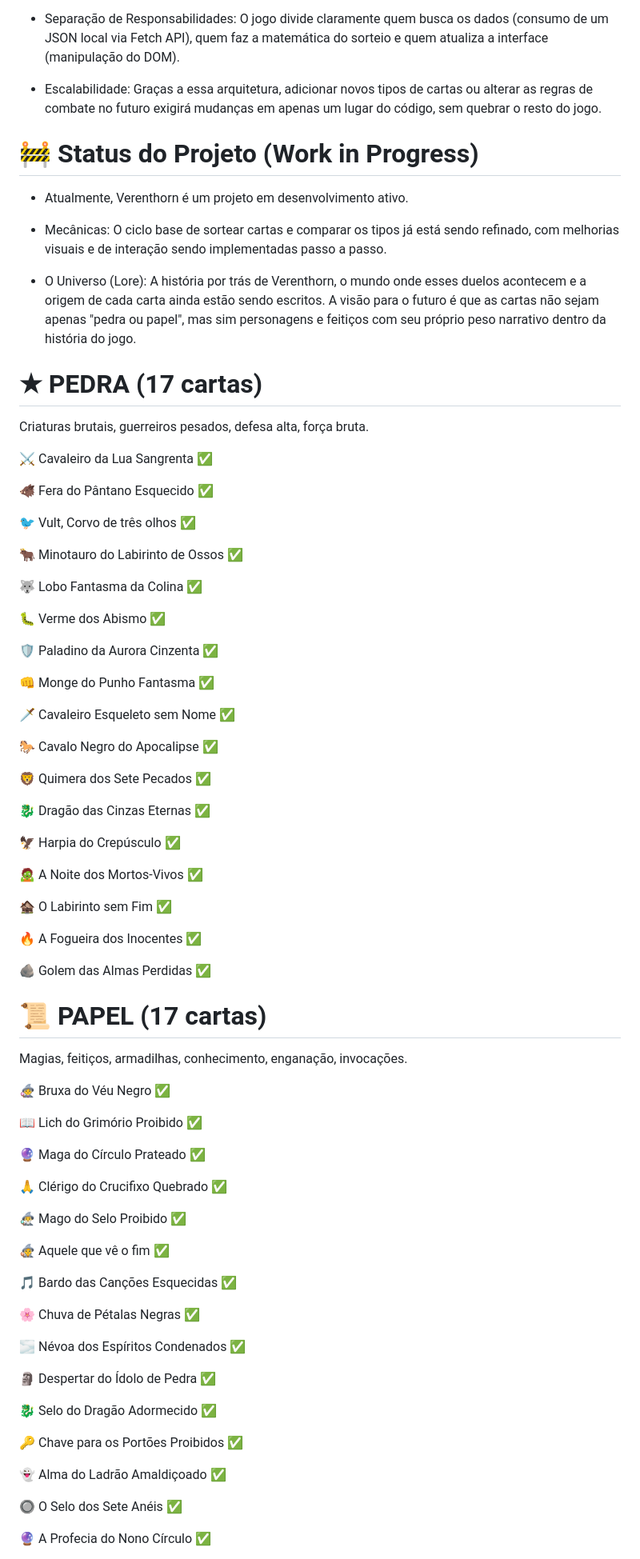
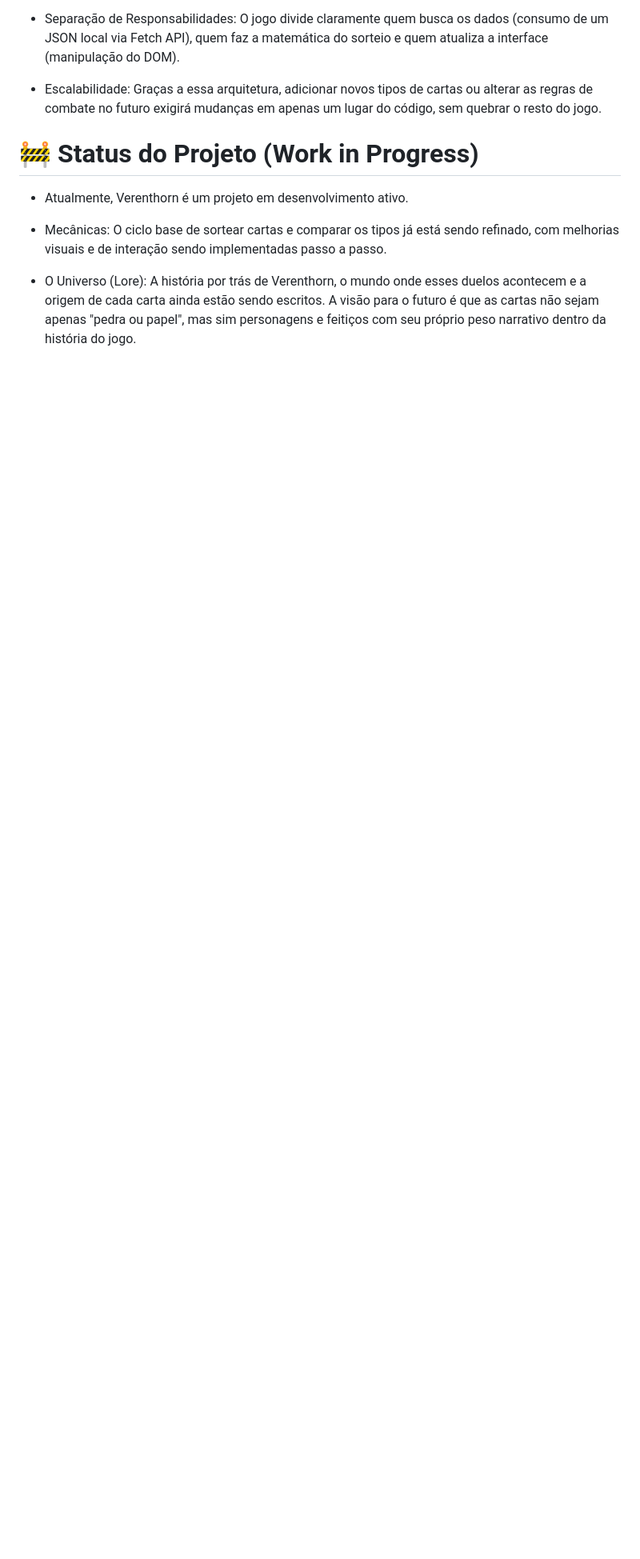
Before and after one commit to Vytorrodrigues/-Verenthorn, a Markdown page: README.md, the part around one of its changes. Shown at 80% size. Drawn GitHub-style; blank space fills up the shorter version.

```diff
--- a/README.md
+++ b/README.md
@@ -27,74 +27,3 @@
 - Mecânicas: O ciclo base de sortear cartas e comparar os tipos já está sendo refinado, com melhorias visuais e de interação sendo implementadas passo a passo.
 
 - O Universo (Lore): A história por trás de Verenthorn, o mundo onde esses duelos acontecem e a origem de cada carta ainda estão sendo escritos. A visão para o futuro é que as cartas não sejam apenas "pedra ou papel", mas sim personagens e feitiços com seu próprio peso narrativo dentro da história do jogo.
-
-# ★ PEDRA (17 cartas)
-Criaturas brutais, guerreiros pesados, defesa alta, força bruta.
-
-⚔️ Cavaleiro da Lua Sangrenta ✅
-
-🐗 Fera do Pântano Esquecido ✅
-
-🐦‍ Vult, Corvo de três olhos ✅
-
-🐂 Minotauro do Labirinto de Ossos ✅
-
-🐺 Lobo Fantasma da Colina ✅
-
-🐛 Verme dos Abismo ✅
-
-🛡️ Paladino da Aurora Cinzenta ✅
-
-👊 Monge do Punho Fantasma ✅
-
-🗡️ Cavaleiro Esqueleto sem Nome ✅
-
-🐎 Cavalo Negro do Apocalipse ✅
-
-🦁 Quimera dos Sete Pecados ✅
-
-🐉 Dragão das Cinzas Eternas ✅
-
-🦅 Harpia do Crepúsculo ✅
-
-🧟 A Noite dos Mortos-Vivos ✅
-
-🏚️ O Labirinto sem Fim ✅
-
-🔥 A Fogueira dos Inocentes ✅
-
-🪨 Golem das Almas Perdidas ✅
-
-# 📜 PAPEL (17 cartas)
-Magias, feitiços, armadilhas, conhecimento, enganação, invocações.
-
-🧙‍♀️ Bruxa do Véu Negro ✅
-
-📖 Lich do Grimório Proibido ✅
-
-🔮 Maga do Círculo Prateado ✅
-
-🙏 Clérigo do Crucifixo Quebrado ✅
-
-🧙‍♂️ Mago do Selo Proibido ✅
-
-🧙 Aquele que vê o fim ✅
-
-🎵 Bardo das Canções Esquecidas ✅
-
-🌸 Chuva de Pétalas Negras ✅
-
-🌫️ Névoa dos Espíritos Condenados ✅
-
-🗿 Despertar do Ídolo de Pedra ✅
-
-🐉 Selo do Dragão Adormecido ✅
-
-🔑 Chave para os Portões Proibidos ✅
-
-👻 Alma do Ladrão Amaldiçoado ✅
-
-🔘 O Selo dos Sete Anéis ✅
-
-🔮 A Profecia do Nono Círculo ✅
-
```
Also changed, not shown: other parts of README.md (+0 -39 lines).
